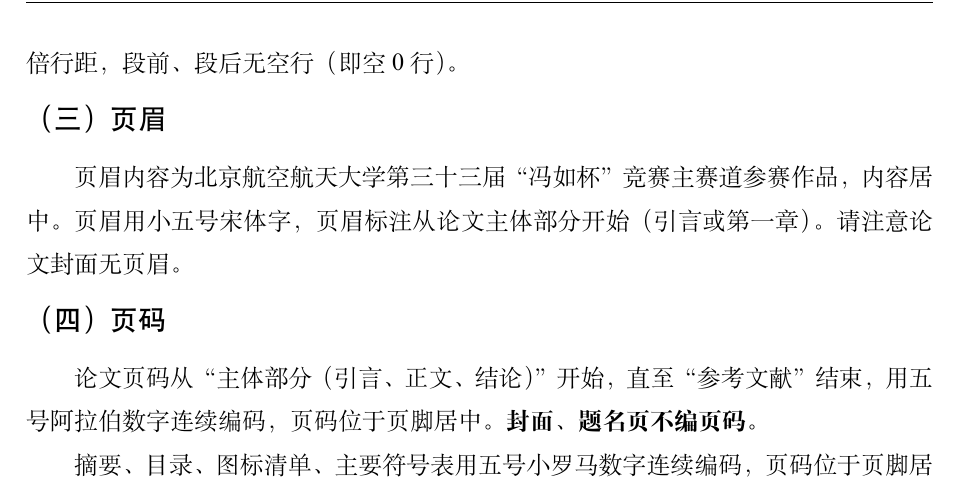
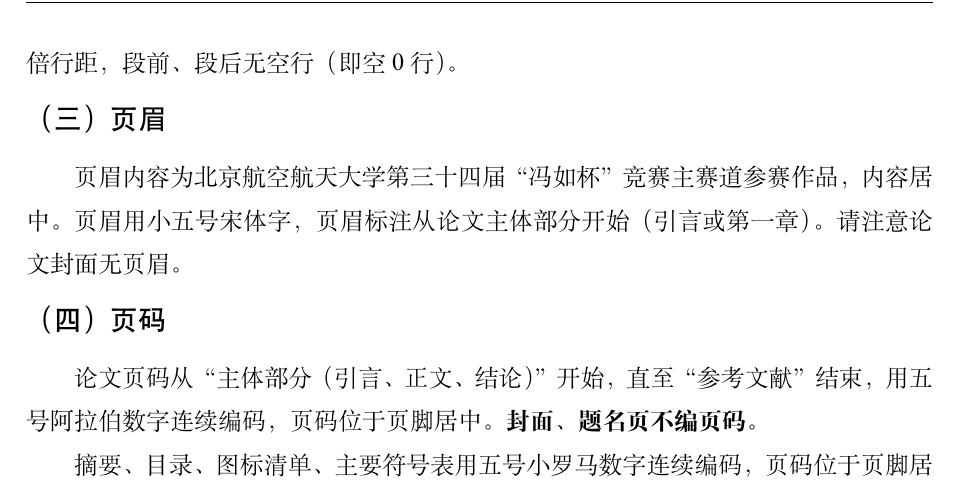
Before and after one commit to Hello-2073/The-Fengru-Cup-Template, a LaTeX document (FRBMain.tex): part of page 6 of 10, cut so that both start at the same text. Compiled offline with XeLaTeX; a missing font is replaced by an installed copy or a similar font.

Commit message:
[feat](global): 修改内容为第三十四届模板

```diff
--- a/FRBMain.tex
+++ b/FRBMain.tex
@@ -259,7 +259,7 @@ Keywords are a set of words or terms selected from the text to reveal the subjec
 
 %********************正文页眉部分********************
 %\lhead{}
-\chead{\xiaowu 北京航空航天大学第三十三届“冯如杯”竞赛主赛道参赛作品} %设置居中页眉
+\chead{\xiaowu 北京航空航天大学第三十四届“冯如杯”竞赛主赛道参赛作品} %设置居中页眉
 %********************正文页眉部分********************
 
 \pagenumbering{arabic} %正文页码从1开始，用阿拉伯数字
@@ -306,7 +306,7 @@ Keywords are a set of words or terms selected from the text to reveal the subjec
 正文为 1.5 倍行距，段前、段后无空行（即空0行）。
 
 \subsection{页眉}
-页眉内容为北京航空航天大学第三十三届“冯如杯”竞赛主赛道参赛作品，内容居中。
+页眉内容为北京航空航天大学第三十四届“冯如杯”竞赛主赛道参赛作品，内容居中。
 页眉用小五号宋体字，页眉标注从论文主体部分开始（引言或第一章）。
 请注意论文封面无页眉。
 
```
Also changed, not shown: FRBMain.pdf (deleted), README.md, FRBMain.tex (6 more changed lines), 5 other files.
